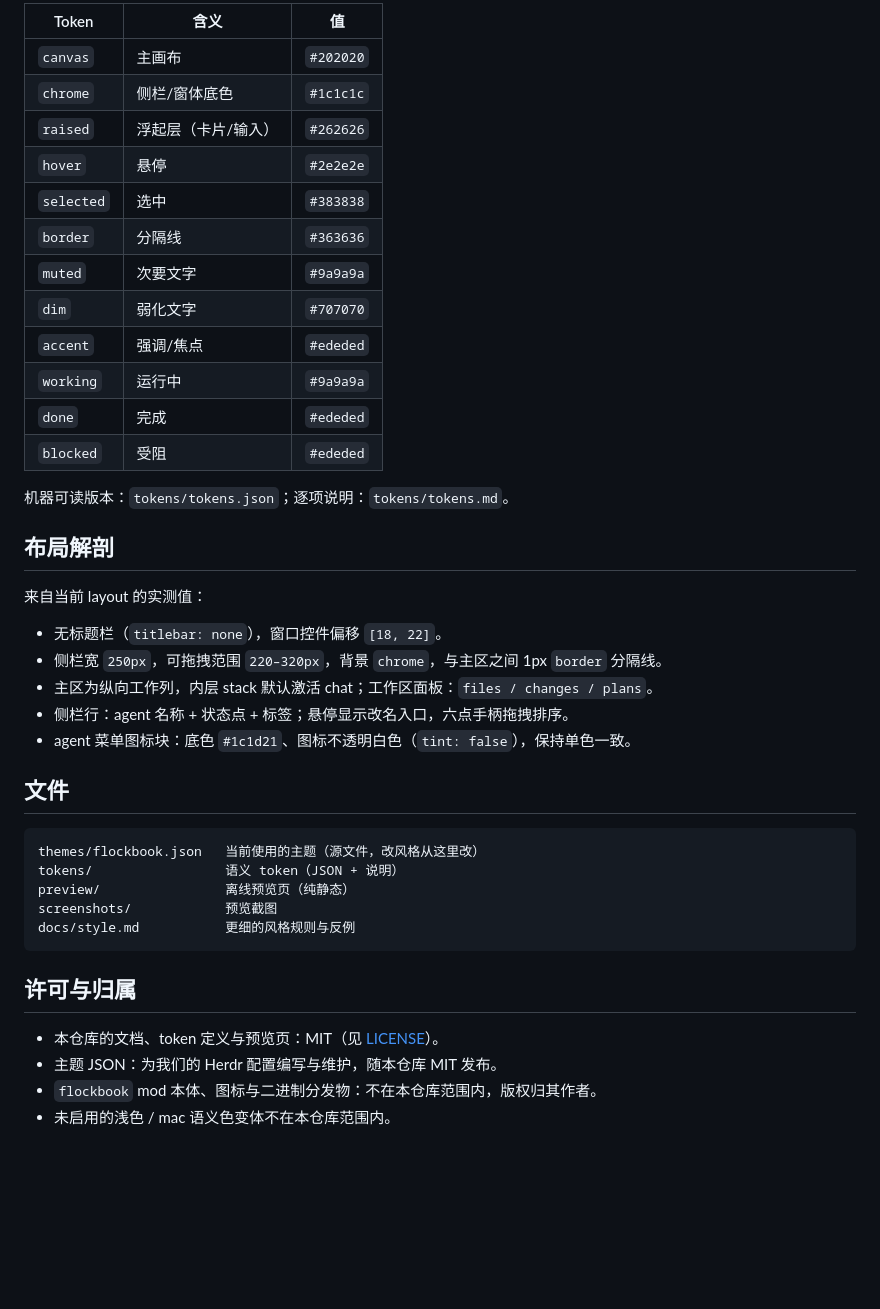
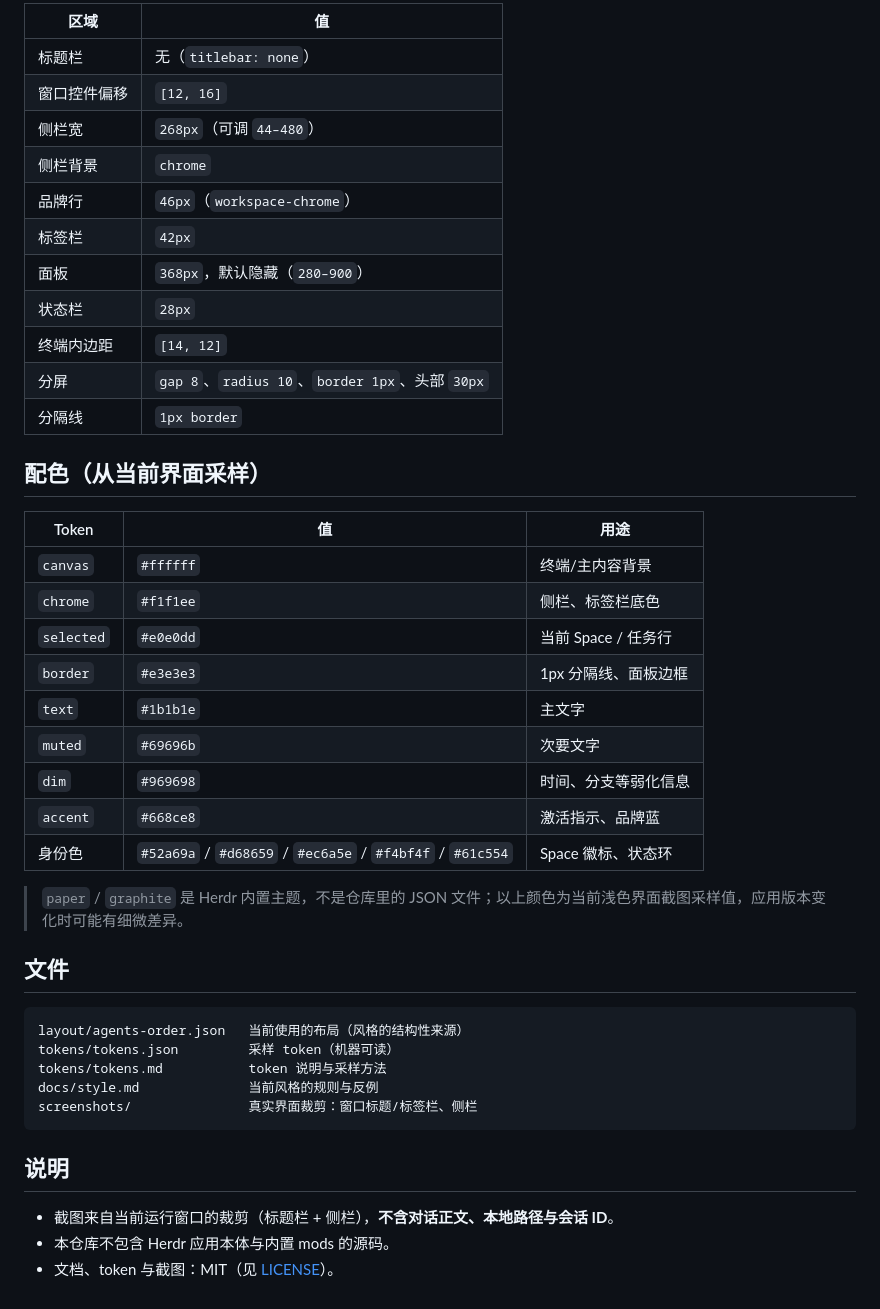
Before and after one commit to djejjd/herdr-ui-style, a Markdown page: README.md, the part around one of its changes. Rendered like a GitHub page; blank space fills up the shorter version.

````diff
--- a/README.md
+++ b/README.md
@@ -51,44 +53,46 @@ cp themes/flockbook.json ~/.config/herdr-app/themes/
 
-| Token | 含义 | 值 |
+| 区域 | 值 |
+|---|---|
+| 标题栏 | 无（`titlebar: none`） |
+| 窗口控件偏移 | `[12, 16]` |
+| 侧栏宽 | `268px`（可调 `44–480`） |
+| 侧栏背景 | `chrome` |
+| 品牌行 | `46px`（`workspace-chrome`） |
+| 标签栏 | `42px` |
+| 面板 | `368px`，默认隐藏（`280–900`） |
+| 状态栏 | `28px` |
+| 终端内边距 | `[14, 12]` |
+| 分屏 | `gap 8`、`radius 10`、`border 1px`、头部 `30px` |
+| 分隔线 | `1px border` |
+
+## 配色（从当前界面采样）
+
+| Token | 值 | 用途 |
 |---|---|---|
-| `canvas` | 主画布 | `#202020` |
-| `chrome` | 侧栏/窗体底色 | `#1c1c1c` |
-| `raised` | 浮起层（卡片/输入） | `#262626` |
-| `hover` | 悬停 | `#2e2e2e` |
-| `selected` | 选中 | `#383838` |
-| `border` | 分隔线 | `#363636` |
-| `muted` | 次要文字 | `#9a9a9a` |
-| `dim` | 弱化文字 | `#707070` |
-| `accent` | 强调/焦点 | `#ededed` |
-| `working` | 运行中 | `#9a9a9a` |
-| `done` | 完成 | `#ededed` |
-| `blocked` | 受阻 | `#ededed` |
+| `canvas` | `#ffffff` | 终端/主内容背景 |
+| `chrome` | `#f1f1ee` | 侧栏、标签栏底色 |
+| `selected` | `#e0e0dd` | 当前 Space / 任务行 |
+| `border` | `#e3e3e3` | 1px 分隔线、面板边框 |
+| `text` | `#1b1b1e` | 主文字 |
+| `muted` | `#69696b` | 次要文字 |
+| `dim` | `#969698` | 时间、分支等弱化信息 |
+| `accent` | `#668ce8` | 激活指示、品牌蓝 |
+| 身份色 | `#52a69a` / `#d68659` / `#ec6a5e` / `#f4bf4f` / `#61c554` | Space 徽标、状态环 |
 
-机器可读版本：`tokens/tokens.json`；逐项说明：`tokens/tokens.md`。
-
-## 布局解剖
-
-来自当前 layout 的实测值：
-
-- 无标题栏（`titlebar: none`），窗口控件偏移 `[18, 22]`。
-- 侧栏宽 `250px`，可拖拽范围 `220–320px`，背景 `chrome`，与主区之间 1px `border` 分隔线。
-- 主区为纵向工作列，内层 stack 默认激活 chat；工作区面板：`files / changes / plans`。
-- 侧栏行：agent 名称 + 状态点 + 标签；悬停显示改名入口，六点手柄拖拽排序。
-- agent 菜单图标块：底色 `#1c1d21`、图标不透明白色（`tint: false`），保持单色一致。
+> `paper` / `graphite` 是 Herdr 内置主题，不是仓库里的 JSON 文件；以上颜色为当前浅色界面截图采样值，应用版本变化时可能有细微差异。
 
 ## 文件
 
 ```
-themes/flockbook.json   当前使用的主题（源文件，改风格从这里改）
-tokens/                 语义 token（JSON + 说明）
-preview/                离线预览页（纯静态）
-screenshots/            预览截图
-docs/style.md           更细的风格规则与反例
+layout/agents-order.json   当前使用的布局（风格的结构性来源）
+tokens/tokens.json         采样 token（机器可读）
+tokens/tokens.md           token 说明与采样方法
+docs/style.md              当前风格的规则与反例
+screenshots/               真实界面裁剪：窗口标题/标签栏、侧栏
 ```
 
-## 许可与归属
+## 说明
 
-- 本仓库的文档、token 定义与预览页：MIT（见 [LICENSE](LICENSE)）。
-- 主题 JSON：为我们的 Herdr 配置编写与维护，随本仓库 MIT 发布。
-- `flockbook` mod 本体、图标与二进制分发物：不在本仓库范围内，版权归其作者。
-- 未启用的浅色 / mac 语义色变体不在本仓库范围内。
+- 截图来自当前运行窗口的裁剪（标题栏 + 侧栏），**不含对话正文、本地路径与会话 ID**。
+- 本仓库不包含 Herdr 应用本体与内置 mods 的源码。
+- 文档、token 与截图：MIT（见 [LICENSE](LICENSE)）。
````
Also changed, not shown: other parts of README.md (+29 -27 lines), docs/style.md (+49 -46 lines), tokens/tokens.md (+38 -24 lines), screenshots/current-sidebar.png (added), screenshots/current-titlebar.png (added), screenshots/preview-dark.png (deleted), 5 other files.
